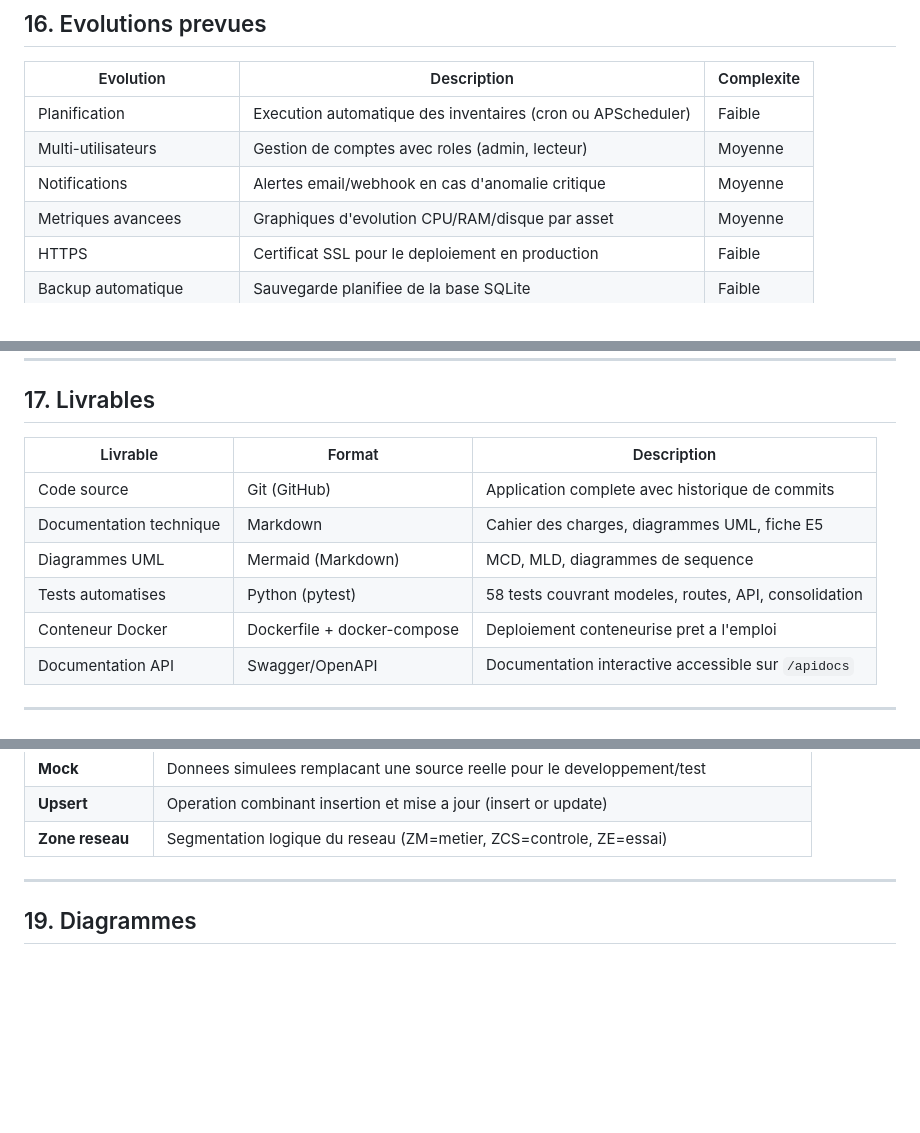
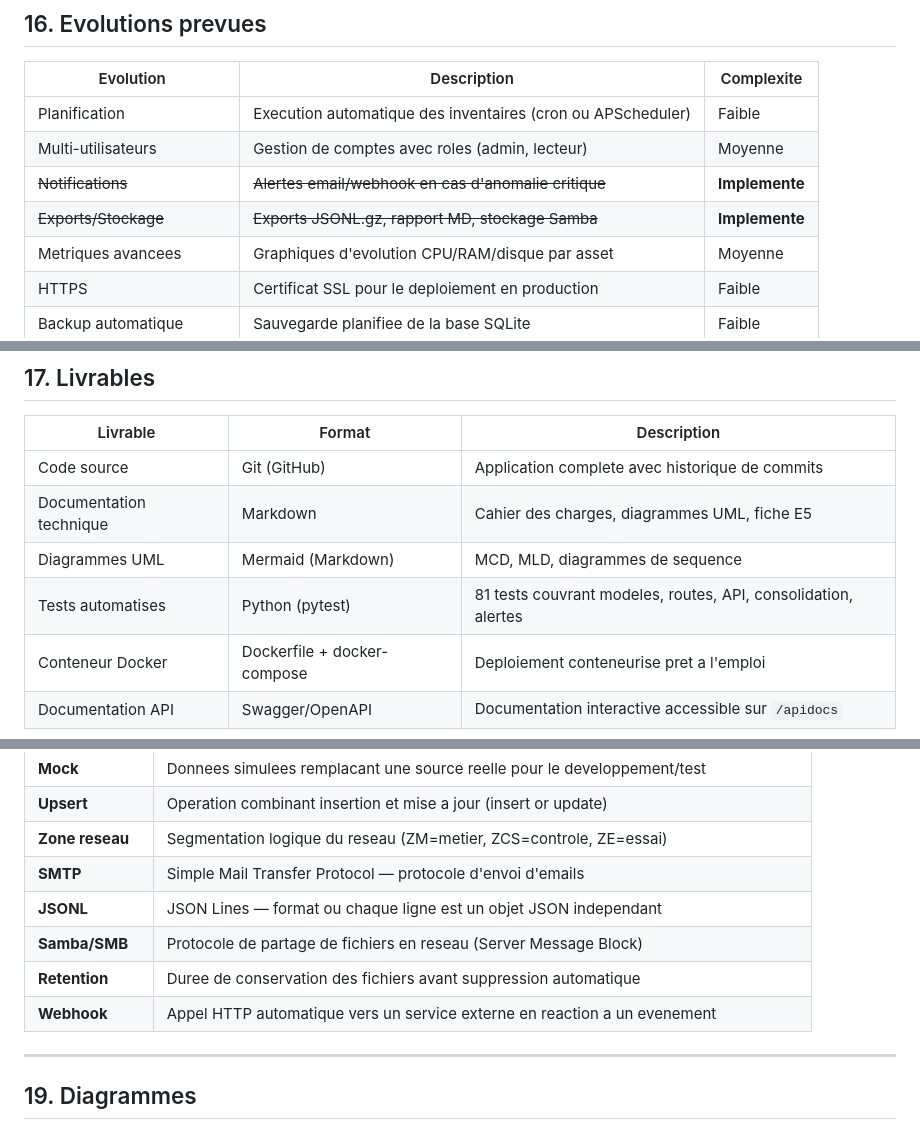
Before and after one commit to Fr0gzilla/CloudInventory.v2, a Markdown page: Cahier_des_Charges_CloudInventory.md, 3 parts joined by grey strips. GitHub-like rendering; blank space fills up the shorter version.

```diff
--- a/Cahier_des_Charges_CloudInventory.md
+++ b/Cahier_des_Charges_CloudInventory.md
@@ -866,7 +957,8 @@ pytest tests/ -v
 |-----------|-------------|------------|
 | Planification | Execution automatique des inventaires (cron ou APScheduler) | Faible |
 | Multi-utilisateurs | Gestion de comptes avec roles (admin, lecteur) | Moyenne |
-| Notifications | Alertes email/webhook en cas d'anomalie critique | Moyenne |
+| ~~Notifications~~ | ~~Alertes email/webhook en cas d'anomalie critique~~ | **Implemente** |
+| ~~Exports/Stockage~~ | ~~Exports JSONL.gz, rapport MD, stockage Samba~~ | **Implemente** |
 | Metriques avancees | Graphiques d'evolution CPU/RAM/disque par asset | Moyenne |
 | HTTPS | Certificat SSL pour le deploiement en production | Faible |
 | Backup automatique | Sauvegarde planifiee de la base SQLite | Faible |
@@ -882,7 +974,7 @@ pytest tests/ -v
 | Code source | Git (GitHub) | Application complete avec historique de commits |
 | Documentation technique | Markdown | Cahier des charges, diagrammes UML, fiche E5 |
 | Diagrammes UML | Mermaid (Markdown) | MCD, MLD, diagrammes de sequence |
-| Tests automatises | Python (pytest) | 58 tests couvrant modeles, routes, API, consolidation |
+| Tests automatises | Python (pytest) | 81 tests couvrant modeles, routes, API, consolidation, alertes |
 | Conteneur Docker | Dockerfile + docker-compose | Deploiement conteneurise pret a l'emploi |
 | Documentation API | Swagger/OpenAPI | Documentation interactive accessible sur `/apidocs` |
 
@@ -911,6 +1003,11 @@ pytest tests/ -v
 | **Mock** | Donnees simulees remplacant une source reelle pour le developpement/test |
 | **Upsert** | Operation combinant insertion et mise a jour (insert or update) |
 | **Zone reseau** | Segmentation logique du reseau (ZM=metier, ZCS=controle, ZE=essai) |
+| **SMTP** | Simple Mail Transfer Protocol — protocole d'envoi d'emails |
+| **JSONL** | JSON Lines — format ou chaque ligne est un objet JSON independant |
+| **Samba/SMB** | Protocole de partage de fichiers en reseau (Server Message Block) |
+| **Retention** | Duree de conservation des fichiers avant suppression automatique |
+| **Webhook** | Appel HTTP automatique vers un service externe en reaction a un evenement |
 
 ---
 
```
Also changed, not shown: other parts of Cahier_des_Charges_CloudInventory.md (+93 -2 lines).
